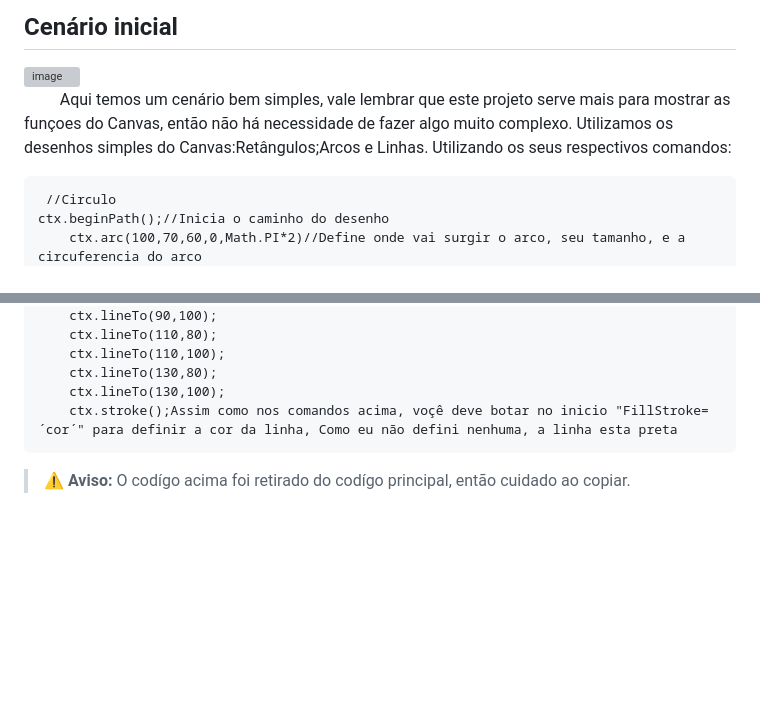
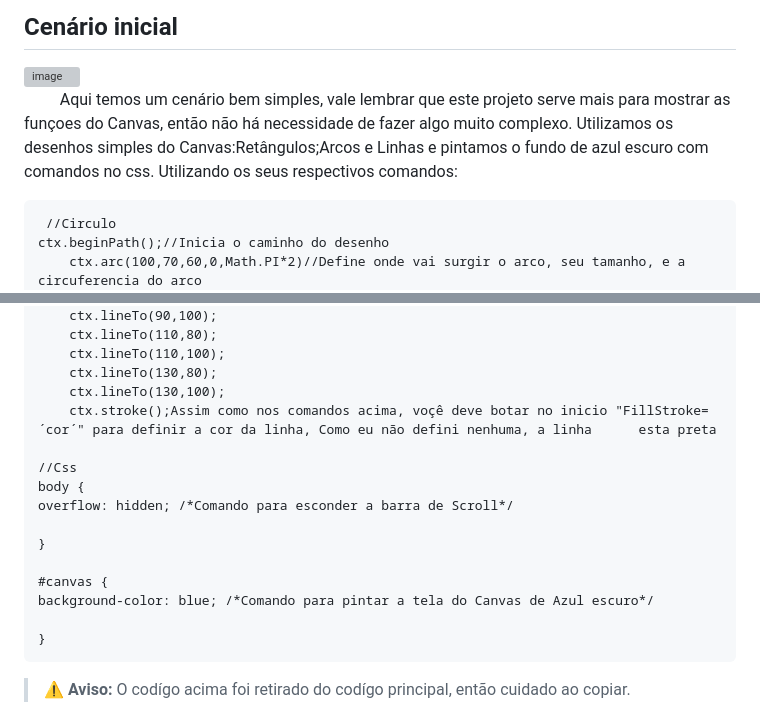
Before and after one commit to RuanPSilva/Canvas_Funcoes, a Markdown page: README.md, 2 parts joined by grey strips. Rendered like a GitHub page; blank space fills up the shorter version; grey boxes are pictures that could not be loaded.

Commit message:
Adicionando descrição do Css
Mencionando e botando o codigo do Css

```diff
--- a/README.md
+++ b/README.md
@@ -21,7 +21,7 @@ Autores:Kauan Jesus e Ruan Pablo
 ![image](https://github.com/RuanPSilva/Canvas_Funcoes/assets/127852225/39314702-ef4b-46a9-93ad-10f437ea4a9f)<br
 ## Cenário inicial
 ![image](https://github.com/RuanPSilva/Canvas_Funcoes/assets/127852225/278bb76a-9236-485d-84fd-da2e71f0190d)<br>
-&nbsp;&nbsp;&nbsp;&nbsp;&nbsp;&nbsp;&nbsp;&nbsp;&nbsp;Aqui temos um cenário bem simples, vale lembrar que este projeto serve mais para mostrar as funçoes do Canvas, então não há necessidade de fazer algo muito complexo. Utilizamos os desenhos simples do Canvas:Retângulos;Arcos e Linhas. Utilizando os seus respectivos comandos:
+&nbsp;&nbsp;&nbsp;&nbsp;&nbsp;&nbsp;&nbsp;&nbsp;&nbsp;Aqui temos um cenário bem simples, vale lembrar que este projeto serve mais para mostrar as funçoes do Canvas, então não há necessidade de fazer algo muito complexo. Utilizamos os desenhos simples do Canvas:Retângulos;Arcos e Linhas e pintamos o fundo de azul escuro com comandos no css. Utilizando os seus respectivos comandos:
 
      //Circulo
     ctx.beginPath();//Inicia o caminho do desenho
@@ -43,7 +43,20 @@ Autores:Kauan Jesus e Ruan Pablo
 		ctx.lineTo(110,100);
 		ctx.lineTo(130,80);
 		ctx.lineTo(130,100);
-		ctx.stroke();Assim como nos comandos acima, voçê deve botar no inicio "FillStroke= ´cor´" para definir a cor da linha, Como eu não defini nenhuma, a linha esta preta
+		ctx.stroke();Assim como nos comandos acima, voçê deve botar no inicio "FillStroke= ´cor´" para definir a cor da linha, Como eu não defini nenhuma, a linha 		esta preta
+
+  	//Css
+   	body {
+	overflow: hidden; /*Comando para esconder a barra de Scroll*/
+
+	}
+
+	#canvas {
+	background-color: blue; /*Comando para pintar a tela do Canvas de Azul escuro*/
+
+	}
+
+
 
  > ⚠️ **Aviso:** O codígo acima foi retirado do codígo principal, então cuidado ao copiar.
 
```
